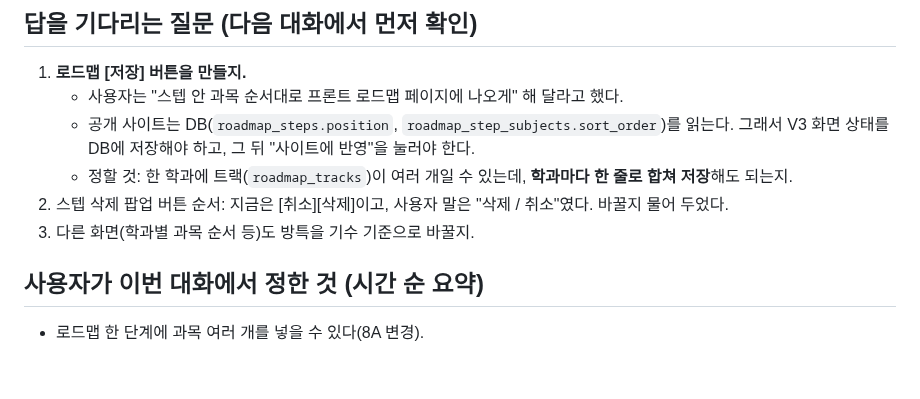
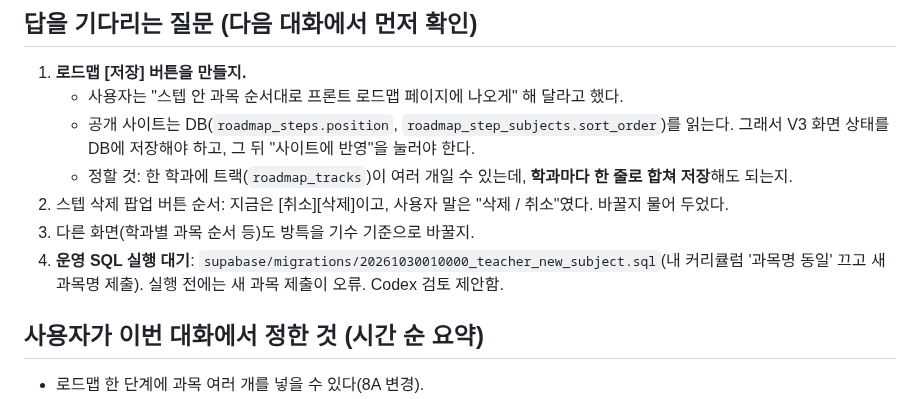
Before and after one commit to rladiddus/comsw, a Markdown page: claude-mem.md, the part around the change. Rendered like a GitHub page; blank space fills up the shorter version.

Commit message:
docs: claude-mem 운영 SQL 대기 항목
Co-Authored-By: Claude Opus 5.5 <noreply@anthropic.com>

```diff
--- a/claude-mem.md
+++ b/claude-mem.md
@@ -29,6 +29,7 @@
    - 정할 것: 한 학과에 트랙(`roadmap_tracks`)이 여러 개일 수 있는데, **학과마다 한 줄로 합쳐 저장**해도 되는지.
 2. 스텝 삭제 팝업 버튼 순서: 지금은 [취소][삭제]이고, 사용자 말은 "삭제 / 취소"였다. 바꿀지 물어 두었다.
 3. 다른 화면(학과별 과목 순서 등)도 방특을 기수 기준으로 바꿀지.
+4. **운영 SQL 실행 대기**: `supabase/migrations/20261030010000_teacher_new_subject.sql`(내 커리큘럼 '과목명 동일' 끄고 새 과목명 제출). 실행 전에는 새 과목 제출이 오류. Codex 검토 제안함.
 
 ## 사용자가 이번 대화에서 정한 것 (시간 순 요약)
 
```
